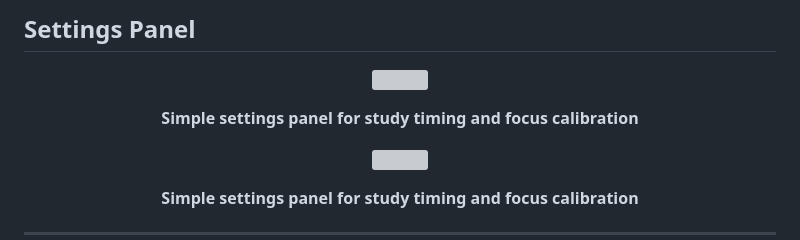
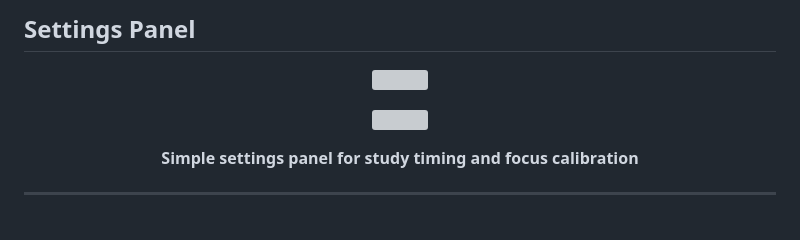
Before and after one commit to Doummar/Aura, a Markdown page: README.md, the part around the change. Drawn GitHub-style; blank space fills up the shorter version; grey boxes are pictures that could not be loaded.

```diff
--- a/README.md
+++ b/README.md
@@ -96,11 +96,6 @@ Built around a calm and distraction-free philosophy, Aura quietly tracks your se
 
 <p align="center">
   <img src="https://i.postimg.cc/YC4v6FwD/Setttings-panel.png" width="100%">
-</p>
-
-<p align="center">
-<b>Simple settings panel for study timing and focus calibration</b>
-</p>
 
 
 <p align="center">
```
